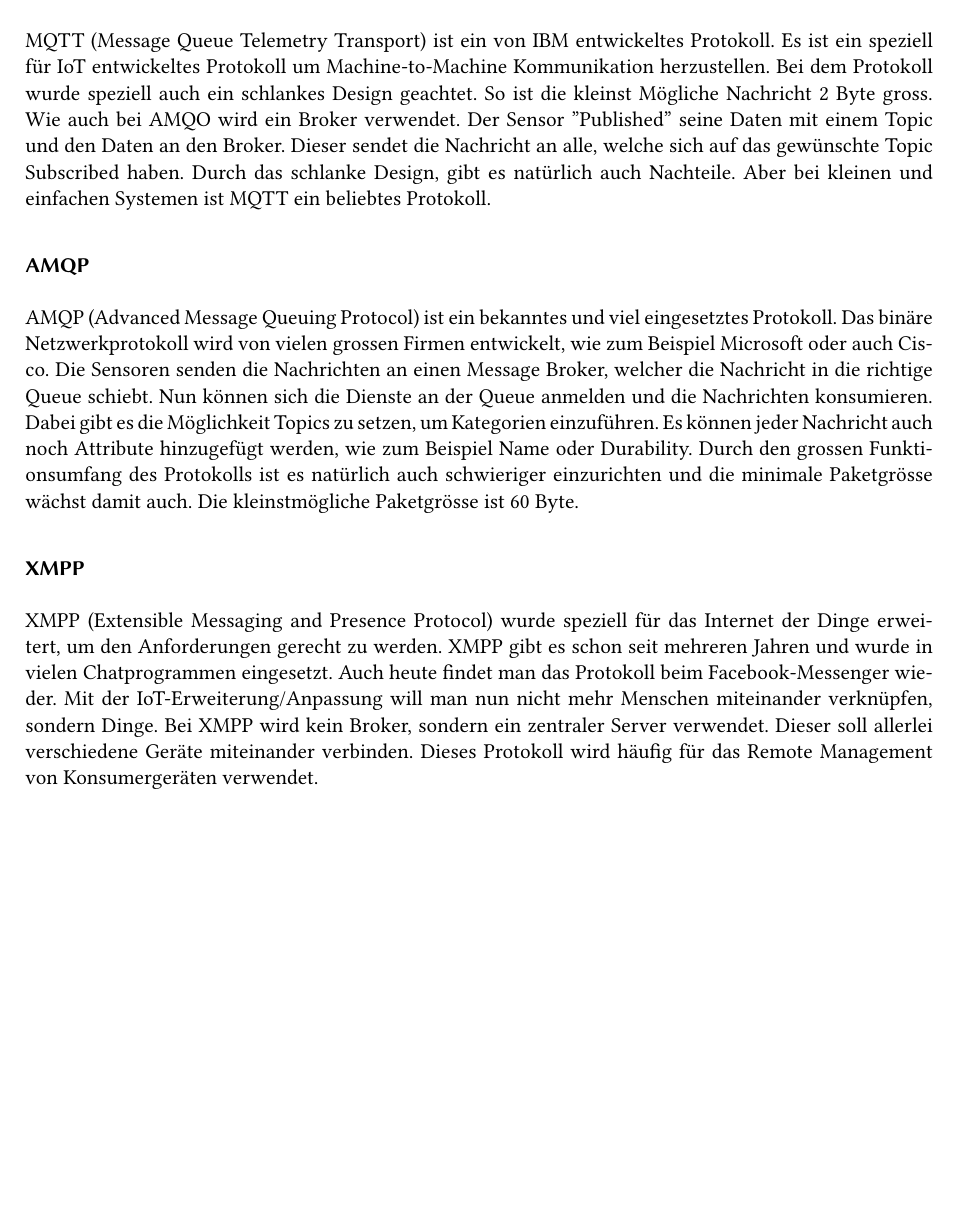
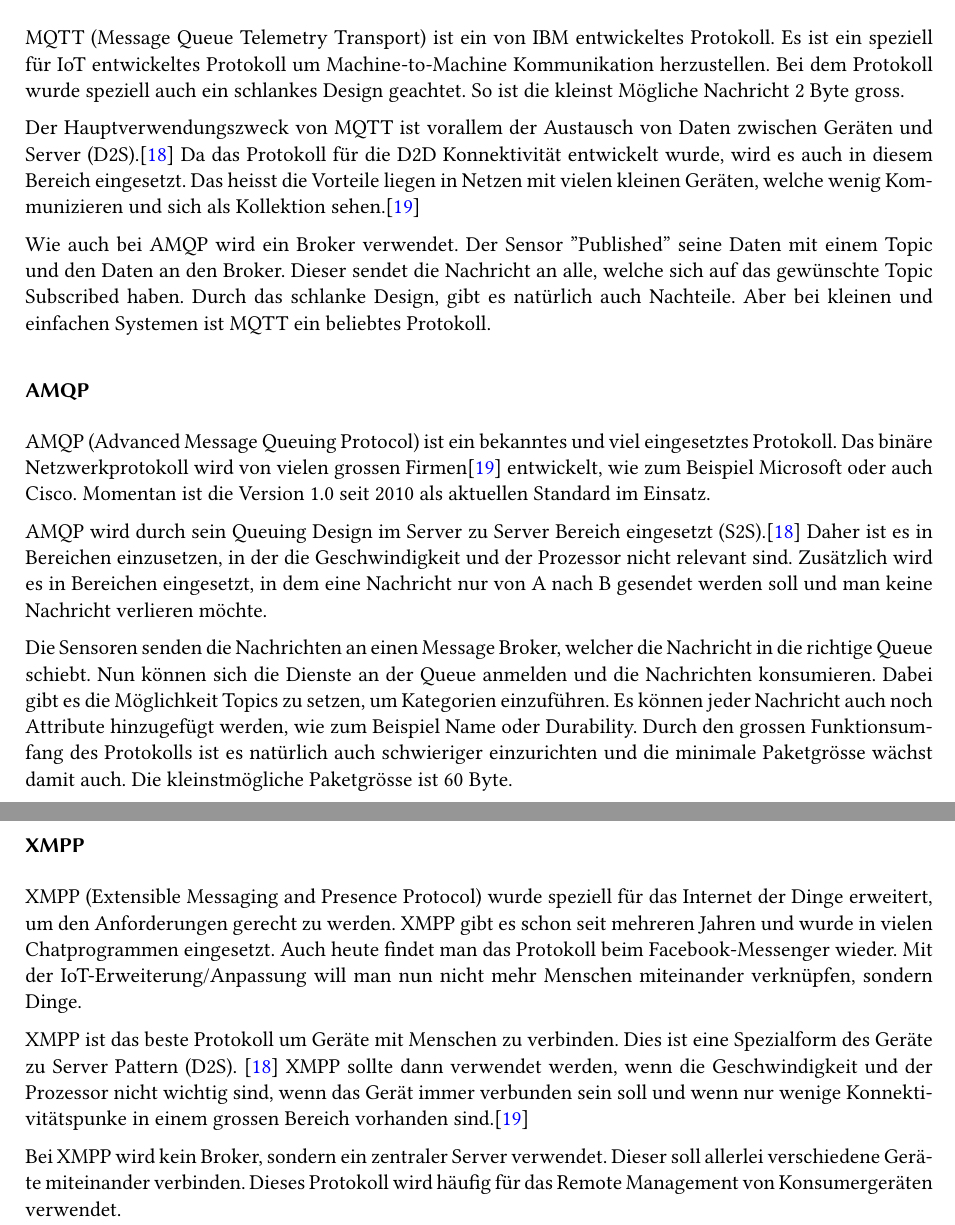
Before and after one commit to DAvidMeister89/BA_IoT-Provisioning-Management, a LaTeX thesis (02_Analyse/documentation.tex, which reads 02_Analyse/chapter/EinfuehrungIoT.tex): part of page 19 of 27 before the commit and two parts of pages 19 and 20 of 28 after it, the two joined at a grey line, cut so that both start at the same text, the shorter picture padded with empty space. Compiled offline with pdfLaTeX.

Commit message:
Fertig mit den Anpassungen

```diff
--- a/02_Analyse/chapter/EinfuehrungIoT.tex
+++ b/02_Analyse/chapter/EinfuehrungIoT.tex
@@ -276,8 +276,20 @@ Beim Publish/Subscriber Pattern gibt es einen Sender (Publisher) und einen Empf
 \caption{Publish and Subscribe Pattern\cite{PublishSubscribePattern}}
 \end{figure}
 \subsubsection{MQTT}
-MQTT (Message Queue Telemetry Transport) ist ein von IBM entwickeltes Protokoll. Es ist ein speziell für IoT entwickeltes Protokoll um Machine-to-Machine Kommunikation herzustellen. Bei dem Protokoll wurde speziell auch ein schlankes Design geachtet. So ist die kleinst Mögliche Nachricht 2 Byte gross. Wie auch bei AMQO wird ein Broker verwendet. Der Sensor ''Published'' seine Daten mit einem Topic und den Daten an den Broker. Dieser sendet die Nachricht an alle, welche sich auf das gewünschte Topic Subscribed haben. Durch das schlanke Design, gibt es natürlich auch Nachteile. Aber bei kleinen und einfachen Systemen ist MQTT ein beliebtes Protokoll.
+MQTT (Message Queue Telemetry Transport) ist ein von IBM entwickeltes Protokoll. Es ist ein speziell für IoT entwickeltes Protokoll um Machine-to-Machine Kommunikation herzustellen. Bei dem Protokoll wurde speziell auch ein schlankes Design geachtet. So ist die kleinst Mögliche Nachricht 2 Byte gross.
+
+Der Hauptverwendungszweck von MQTT ist vorallem der Austausch von Daten zwischen Geräten und Server (D2S).\cite{ProtPubSub} Da das Protokoll für die D2D Konnektivität entwickelt wurde, wird es auch in diesem Bereich eingesetzt. Das heisst die Vorteile liegen in Netzen mit vielen kleinen Geräten, welche wenig Kommunizieren und sich als Kollektion sehen.\cite{ProtPubSubReason}
+
+Wie auch bei AMQP wird ein Broker verwendet. Der Sensor ''Published'' seine Daten mit einem Topic und den Daten an den Broker. Dieser sendet die Nachricht an alle, welche sich auf das gewünschte Topic Subscribed haben. Durch das schlanke Design, gibt es natürlich auch Nachteile. Aber bei kleinen und einfachen Systemen ist MQTT ein beliebtes Protokoll.
 \subsubsection{AMQP}
-AMQP (Advanced Message Queuing Protocol) ist ein bekanntes und viel eingesetztes Protokoll. Das binäre Netzwerkprotokoll wird von vielen grossen Firmen entwickelt, wie zum Beispiel Microsoft oder auch Cisco. Die Sensoren senden die Nachrichten an einen Message Broker, welcher die Nachricht in die richtige Queue schiebt. Nun können sich die Dienste an der Queue anmelden und die Nachrichten konsumieren. Dabei gibt es die Möglichkeit Topics zu setzen, um Kategorien einzuführen. Es können jeder Nachricht auch noch Attribute hinzugefügt werden, wie zum Beispiel Name oder Durability. Durch den grossen Funktionsumfang des Protokolls ist es natürlich auch schwieriger einzurichten und die minimale Paketgrösse wächst damit auch. Die kleinstmögliche Paketgrösse ist 60 Byte.
+AMQP (Advanced Message Queuing Protocol) ist ein bekanntes und viel eingesetztes Protokoll. Das binäre Netzwerkprotokoll wird von vielen grossen Firmen\cite{ProtPubSubReason} entwickelt, wie zum Beispiel Microsoft oder auch Cisco. Momentan ist die Version 1.0 seit 2010 als aktuellen Standard im Einsatz.
+
+AMQP wird durch sein Queuing Design im Server zu Server Bereich eingesetzt (S2S).\cite{ProtPubSub} Daher ist es in Bereichen einzusetzen, in der die Geschwindigkeit und der Prozessor nicht relevant sind. Zusätzlich wird es in Bereichen eingesetzt, in dem eine Nachricht nur von A nach B gesendet werden soll und man keine Nachricht verlieren möchte.
+
+Die Sensoren senden die Nachrichten an einen Message Broker, welcher die Nachricht in die richtige Queue schiebt. Nun können sich die Dienste an der Queue anmelden und die Nachrichten konsumieren. Dabei gibt es die Möglichkeit Topics zu setzen, um Kategorien einzuführen. Es können jeder Nachricht auch noch Attribute hinzugefügt werden, wie zum Beispiel Name oder Durability. Durch den grossen Funktionsumfang des Protokolls ist es natürlich auch schwieriger einzurichten und die minimale Paketgrösse wächst damit auch. Die kleinstmögliche Paketgrösse ist 60 Byte.
 \subsubsection{XMPP}
-XMPP (Extensible Messaging and Presence Protocol) wurde speziell für das Internet der Dinge erweitert, um den Anforderungen gerecht zu werden. XMPP gibt es schon seit mehreren Jahren und wurde in vielen Chatprogrammen eingesetzt. Auch heute findet man das Protokoll beim Facebook-Messenger wieder. Mit der IoT-Erweiterung/Anpassung will man nun nicht mehr Menschen miteinander verknüpfen, sondern Dinge. Bei XMPP wird kein Broker, sondern ein zentraler Server verwendet. Dieser soll allerlei verschiedene Geräte miteinander verbinden. Dieses Protokoll wird häufig für das Remote Management von Konsumergeräten verwendet.
+XMPP (Extensible Messaging and Presence Protocol) wurde speziell für das Internet der Dinge erweitert, um den Anforderungen gerecht zu werden. XMPP gibt es schon seit mehreren Jahren und wurde in vielen Chatprogrammen eingesetzt. Auch heute findet man das Protokoll beim Facebook-Messenger wieder. Mit der IoT-Erweiterung/Anpassung will man nun nicht mehr Menschen miteinander verknüpfen, sondern Dinge.
+
+XMPP ist das beste Protokoll um Geräte mit Menschen zu verbinden. Dies ist eine Spezialform des Geräte zu Server Pattern (D2S). \cite{ProtPubSub} XMPP sollte dann verwendet werden, wenn die Geschwindigkeit und der Prozessor nicht wichtig sind, wenn das Gerät immer verbunden sein soll und wenn nur wenige Konnektivitätspunke in einem grossen Bereich vorhanden sind.\cite{ProtPubSubReason}
+
+Bei XMPP wird kein Broker, sondern ein zentraler Server verwendet. Dieser soll allerlei verschiedene Geräte miteinander verbinden. Dieses Protokoll wird häufig für das Remote Management von Konsumergeräten verwendet.
```
Also changed, not shown: 02_Analyse/quellen/lit.bib (+17 -6 lines), 1 other file.
